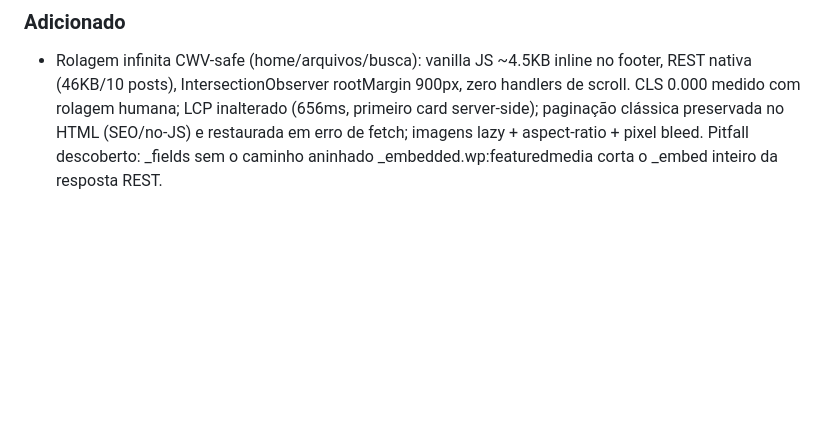
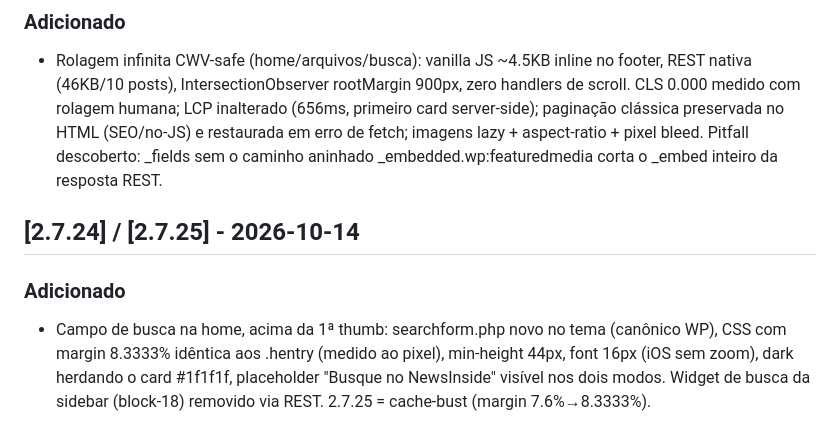
Before and after one commit to Amielle-Inside/newsinside-twentyfifteen, a Markdown page: CHANGELOG.md, the part around the change. Rendered like a GitHub page; blank space fills up the shorter version.

Commit message:
docs: changelog v2.7.24/25

```diff
--- a/CHANGELOG.md
+++ b/CHANGELOG.md
@@ -236,3 +236,11 @@ versionamento semântico adaptado ao tema (2.6.x = correções, 2.7 = feature).
   restaurada em erro de fetch; imagens lazy + aspect-ratio + pixel bleed.
   Pitfall descoberto: _fields sem o caminho aninhado _embedded.wp:featuredmedia
   corta o _embed inteiro da resposta REST.
+
+## [2.7.24] / [2.7.25] - 2026-10-14
+### Adicionado
+- Campo de busca na home, acima da 1ª thumb: searchform.php novo no tema (canônico
+  WP), CSS com margin 8.3333% idêntica aos .hentry (medido ao pixel), min-height
+  44px, font 16px (iOS sem zoom), dark herdando o card #1f1f1f, placeholder
+  "Busque no NewsInside" visível nos dois modos. Widget de busca da sidebar
+  (block-18) removido via REST. 2.7.25 = cache-bust (margin 7.6%→8.3333%).
```
